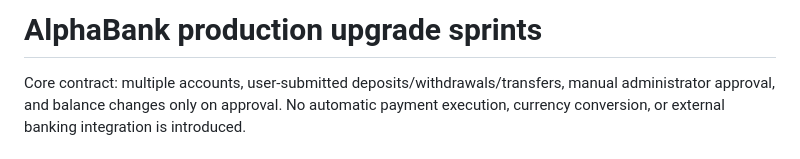
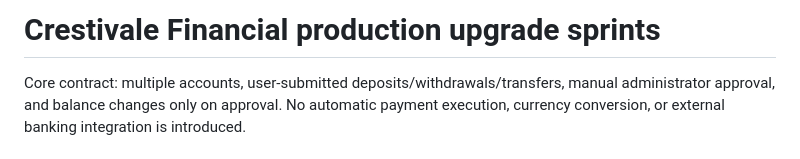
Before and after one commit to GodsGift-Francis/Alpha-Bk-Project, a Markdown page: docs/SPRINT_PLAN.md, the part around the change. Drawn GitHub-style.

Commit message:
Rebrand as Crestivale Financial: docs/SPRINT_PLAN.md

```diff
--- a/docs/SPRINT_PLAN.md
+++ b/docs/SPRINT_PLAN.md
@@ -1,4 +1,4 @@
-# AlphaBank production upgrade sprints
+# Crestivale Financial production upgrade sprints
 
 Core contract: multiple accounts, user-submitted deposits/withdrawals/transfers,
 manual administrator approval, and balance changes only on approval. No automatic
```
